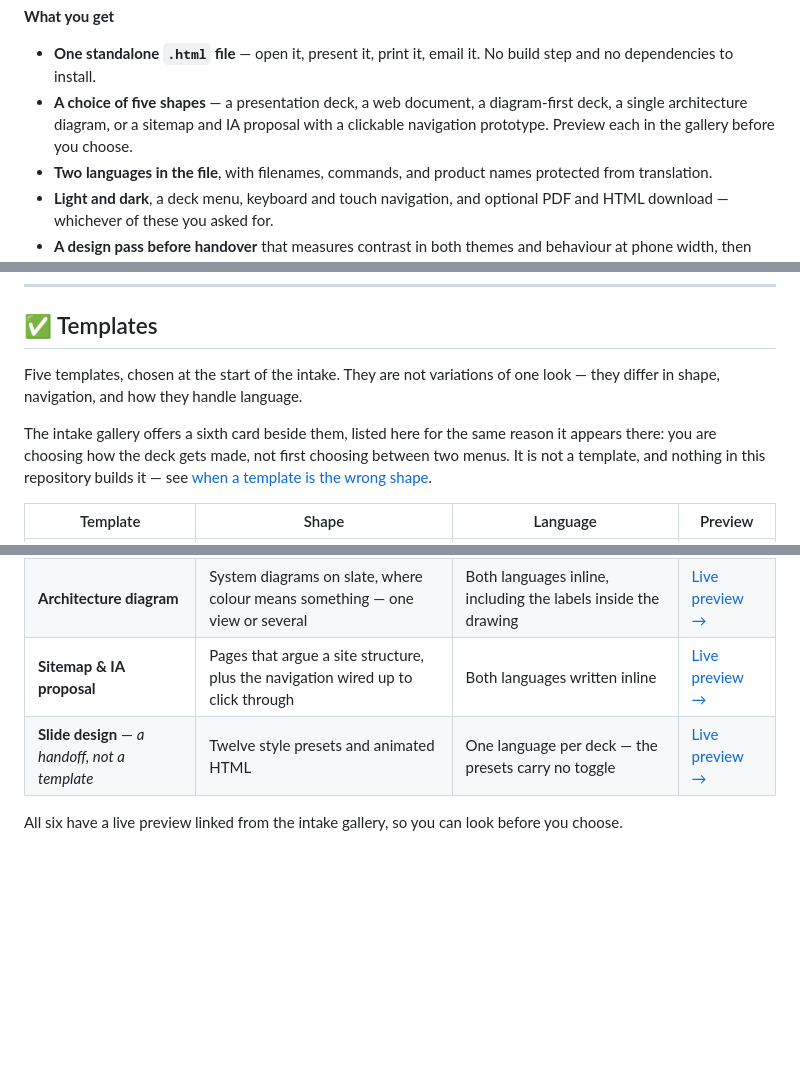
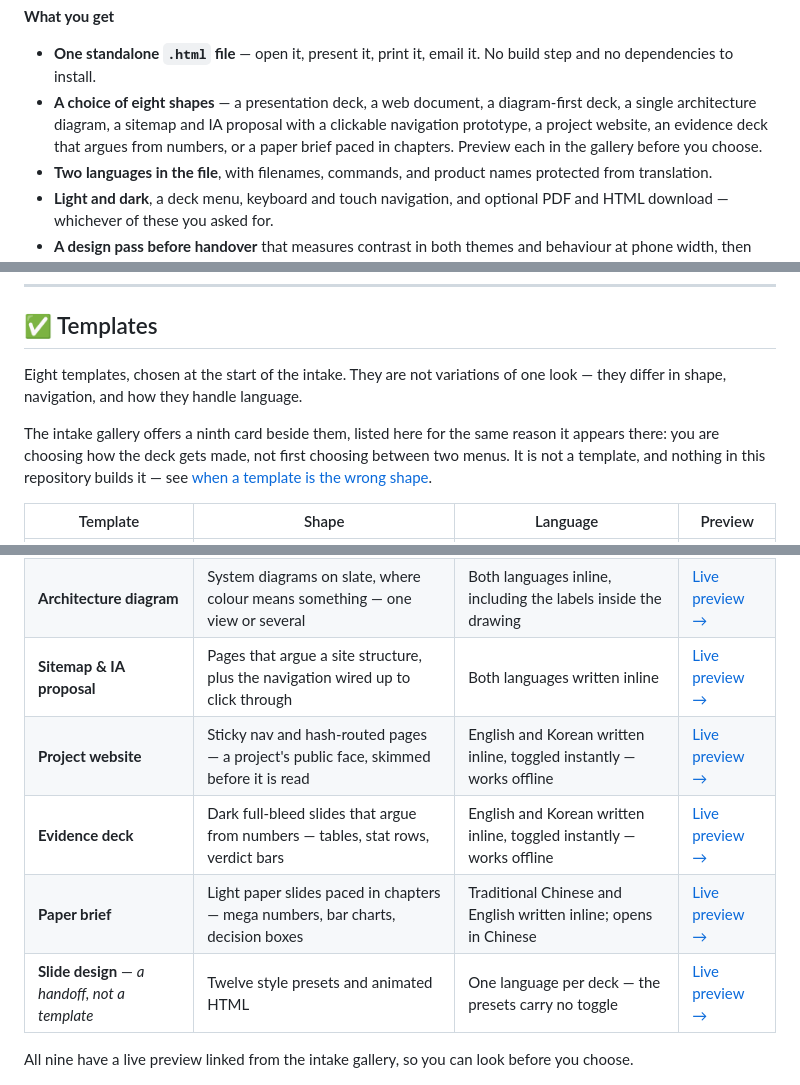
Before and after one commit to monomind-ai-lab/hi-ted-meet-lisa, a Markdown page: README.md, 3 parts joined by grey strips. Rendered like a GitHub page; blank space fills up the shorter version.

Commit message:
docs: Add the three missing templates and correct every count
The registry has nine cards; the table listed six. Project website,
Evidence deck and Paper brief were live and previewable but absent —
the intake screenshot below the table already said 'All 9'.

Counts corrected against templates/templates.json (8 templates + 1
handoff), each verified to have the pattern reference the text claims:
  - 'A choice of five shapes' -> eight, and names the new three
  - 'Five templates, chosen at the start' -> Eight
  - 'a sixth card beside them' -> ninth
  - 'All six have a live preview' -> All nine
  - 'two skills, three templates' -> eight templates
  - 'Each of the five templates has a pattern reference' -> eight
  - 'Four templates with a pattern reference each' -> Eight

Also drops 'Grounds' from the intake chapter list — the rail runs
Prompt, Template, Shape, Look, Language, Handover, Ready.

Co-Authored-By: Claude Haiku 4.5 <noreply@anthropic.com>

```diff
--- a/README.md
+++ b/README.md
@@ -91,10 +91,11 @@ Read and follow `SKILL.md`, starting with its intake panel. The deck is about
 
 - **One standalone `.html` file** — open it, present it, print it, email it. No
   build step and no dependencies to install.
-- **A choice of five shapes** — a presentation deck, a web document, a
-  diagram-first deck, a single architecture diagram, or a sitemap and IA
-  proposal with a clickable navigation prototype. Preview each in the gallery
-  before you choose.
+- **A choice of eight shapes** — a presentation deck, a web document, a
+  diagram-first deck, a single architecture diagram, a sitemap and IA proposal
+  with a clickable navigation prototype, a project website, an evidence deck
+  that argues from numbers, or a paper brief paced in chapters. Preview each in
+  the gallery before you choose.
 - **Two languages in the file**, with filenames, commands, and product names
   protected from translation.
 - **Light and dark**, a deck menu, keyboard and touch navigation, and optional
@@ -155,10 +156,10 @@ apart.
 
 ## ✅ Templates
 
-Five templates, chosen at the start of the intake. They are not variations of
+Eight templates, chosen at the start of the intake. They are not variations of
 one look — they differ in shape, navigation, and how they handle language.
 
-The intake gallery offers a sixth card beside them, listed here for the same
+The intake gallery offers a ninth card beside them, listed here for the same
 reason it appears there: you are choosing how the deck gets made, not first
 choosing between two menus. It is not a template, and nothing in this
 repository builds it — see [when a template is the wrong shape](#-when-a-template-is-the-wrong-shape).
@@ -170,9 +171,12 @@ repository builds it — see [when a template is the wrong shape](#-when-a-templ
 | **Multi-page Diagrams** | Diagram-first on light paper, one drawing per slide | Every slide written twice, so diagram labels translate too | [Live preview →](https://html.monomind.one/previews/mermaid-master) |
 | **Architecture diagram** | System diagrams on slate, where colour means something — one view or several | Both languages inline, including the labels inside the drawing | [Live preview →](https://html.monomind.one/previews/architecture) |
 | **Sitemap & IA proposal** | Pages that argue a site structure, plus the navigation wired up to click through | Both languages written inline | [Live preview →](https://html.monomind.one/previews/sitemap-ia) |
+| **Project website** | Sticky nav and hash-routed pages — a project's public face, skimmed before it is read | English and Korean written inline, toggled instantly — works offline | [Live preview →](https://html.monomind.one/previews/project-website) |
+| **Evidence deck** | Dark full-bleed slides that argue from numbers — tables, stat rows, verdict bars | English and Korean written inline, toggled instantly — works offline | [Live preview →](https://html.monomind.one/previews/evidence-deck) |
+| **Paper brief** | Light paper slides paced in chapters — mega numbers, bar charts, decision boxes | Traditional Chinese and English written inline; opens in Chinese | [Live preview →](https://html.monomind.one/previews/paper-brief) |
 | **Slide design** — *a handoff, not a template* | Twelve style presets and animated HTML | One language per deck — the presets carry no toggle | [Live preview →](https://html.monomind.one/previews/slide-design) |
 
-All six have a live preview linked from the intake gallery, so you can look
+All nine have a live preview linked from the intake gallery, so you can look
 before you choose.
 
 <p align="left">
```
Also changed, not shown: other parts of README.md (+4 -4 lines).
